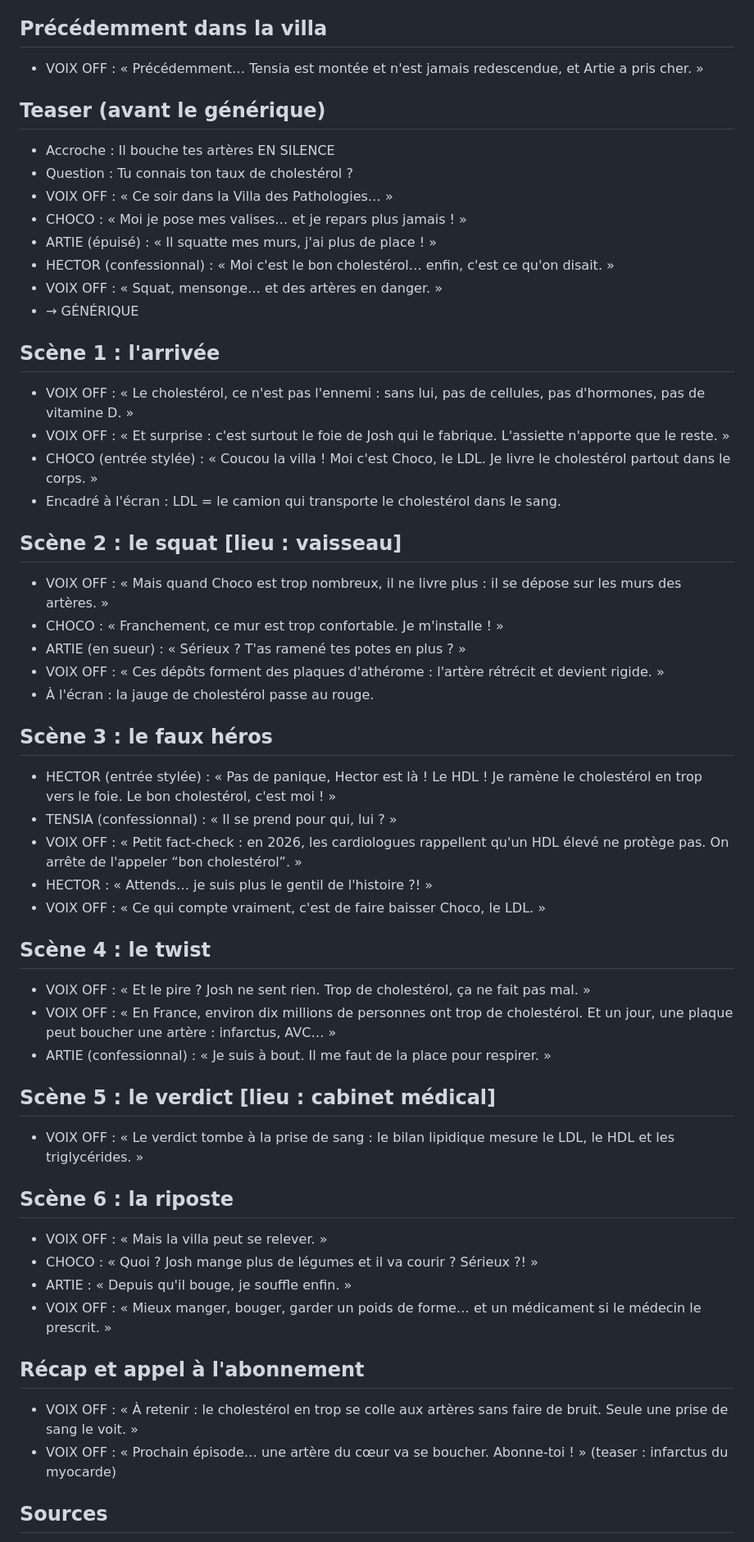
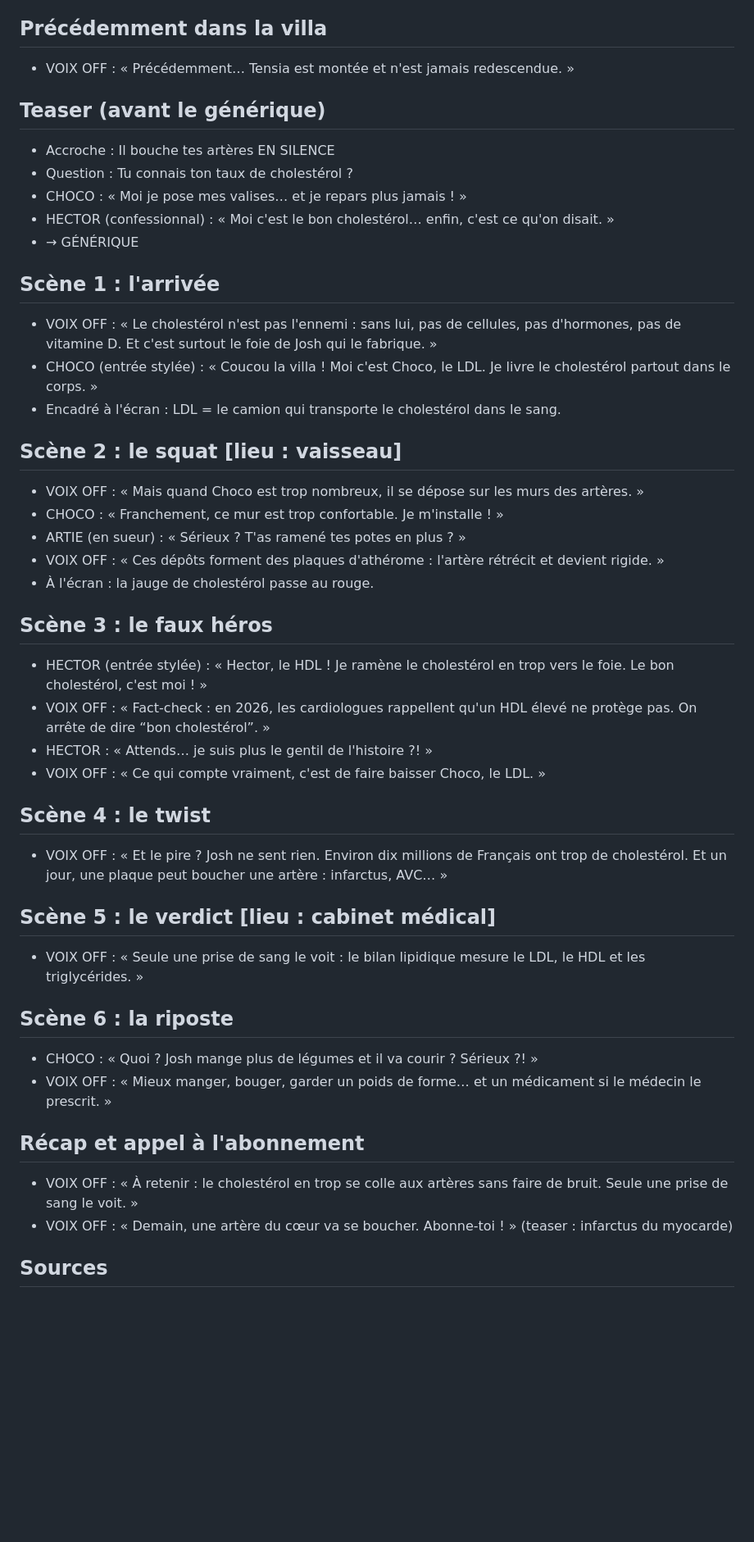
Before and after one commit to valentinperard78-code/envers-videos, a Markdown page: scripts/ep03-cholesterol.md, the part around the change. Shown at 82% size. GitHub-like rendering; blank space fills up the shorter version.

Commit message:
Ép. 3 V3 : script de ~2 min (rendu lancé plus tard) [skip ci]
Co-Authored-By: Claude Opus 5.5 <noreply@anthropic.com>
Claude-Session: https://claude.ai/code/session_018QxwSbwfEumpJJkXiXZ6A2

```diff
--- a/scripts/ep03-cholesterol.md
+++ b/scripts/ep03-cholesterol.md
@@ -10,55 +10,46 @@ Script ton télé-réalité. Faits médicaux vérifiés (Assurance Maladie, Vida
 - **La Voix de la Villa** : le narrateur.
 
 ## Précédemment dans la villa
-- VOIX OFF : « Précédemment… Tensia est montée et n'est jamais redescendue, et Artie a pris cher. »
+- VOIX OFF : « Précédemment… Tensia est montée et n'est jamais redescendue. »
 
 ## Teaser (avant le générique)
 - Accroche : Il bouche tes artères EN SILENCE
 - Question : Tu connais ton taux de cholestérol ?
-- VOIX OFF : « Ce soir dans la Villa des Pathologies… »
 - CHOCO : « Moi je pose mes valises… et je repars plus jamais ! »
-- ARTIE (épuisé) : « Il squatte mes murs, j'ai plus de place ! »
 - HECTOR (confessionnal) : « Moi c'est le bon cholestérol… enfin, c'est ce qu'on disait. »
-- VOIX OFF : « Squat, mensonge… et des artères en danger. »
 - → GÉNÉRIQUE
 
 ## Scène 1 : l'arrivée
-- VOIX OFF : « Le cholestérol, ce n'est pas l'ennemi : sans lui, pas de cellules, pas d'hormones, pas de vitamine D. »
-- VOIX OFF : « Et surprise : c'est surtout le foie de Josh qui le fabrique. L'assiette n'apporte que le reste. »
+- VOIX OFF : « Le cholestérol n'est pas l'ennemi : sans lui, pas de cellules, pas d'hormones, pas de vitamine D. Et c'est surtout le foie de Josh qui le fabrique. »
 - CHOCO (entrée stylée) : « Coucou la villa ! Moi c'est Choco, le LDL. Je livre le cholestérol partout dans le corps. »
 - Encadré à l'écran : LDL = le camion qui transporte le cholestérol dans le sang.
 
 ## Scène 2 : le squat [lieu : vaisseau]
-- VOIX OFF : « Mais quand Choco est trop nombreux, il ne livre plus : il se dépose sur les murs des artères. »
+- VOIX OFF : « Mais quand Choco est trop nombreux, il se dépose sur les murs des artères. »
 - CHOCO : « Franchement, ce mur est trop confortable. Je m'installe ! »
 - ARTIE (en sueur) : « Sérieux ? T'as ramené tes potes en plus ? »
 - VOIX OFF : « Ces dépôts forment des plaques d'athérome : l'artère rétrécit et devient rigide. »
 - À l'écran : la jauge de cholestérol passe au rouge.
 
 ## Scène 3 : le faux héros
-- HECTOR (entrée stylée) : « Pas de panique, Hector est là ! Le HDL ! Je ramène le cholestérol en trop vers le foie. Le bon cholestérol, c'est moi ! »
-- TENSIA (confessionnal) : « Il se prend pour qui, lui ? »
-- VOIX OFF : « Petit fact-check : en 2026, les cardiologues rappellent qu'un HDL élevé ne protège pas. On arrête de l'appeler “bon cholestérol”. »
+- HECTOR (entrée stylée) : « Hector, le HDL ! Je ramène le cholestérol en trop vers le foie. Le bon cholestérol, c'est moi ! »
+- VOIX OFF : « Fact-check : en 2026, les cardiologues rappellent qu'un HDL élevé ne protège pas. On arrête de dire “bon cholestérol”. »
 - HECTOR : « Attends… je suis plus le gentil de l'histoire ?! »
 - VOIX OFF : « Ce qui compte vraiment, c'est de faire baisser Choco, le LDL. »
 
 ## Scène 4 : le twist
-- VOIX OFF : « Et le pire ? Josh ne sent rien. Trop de cholestérol, ça ne fait pas mal. »
-- VOIX OFF : « En France, environ dix millions de personnes ont trop de cholestérol. Et un jour, une plaque peut boucher une artère : infarctus, AVC… »
-- ARTIE (confessionnal) : « Je suis à bout. Il me faut de la place pour respirer. »
+- VOIX OFF : « Et le pire ? Josh ne sent rien. Environ dix millions de Français ont trop de cholestérol. Et un jour, une plaque peut boucher une artère : infarctus, AVC… »
 
 ## Scène 5 : le verdict [lieu : cabinet médical]
-- VOIX OFF : « Le verdict tombe à la prise de sang : le bilan lipidique mesure le LDL, le HDL et les triglycérides. »
+- VOIX OFF : « Seule une prise de sang le voit : le bilan lipidique mesure le LDL, le HDL et les triglycérides. »
 
 ## Scène 6 : la riposte
-- VOIX OFF : « Mais la villa peut se relever. »
 - CHOCO : « Quoi ? Josh mange plus de légumes et il va courir ? Sérieux ?! »
-- ARTIE : « Depuis qu'il bouge, je souffle enfin. »
 - VOIX OFF : « Mieux manger, bouger, garder un poids de forme… et un médicament si le médecin le prescrit. »
 
 ## Récap et appel à l'abonnement
 - VOIX OFF : « À retenir : le cholestérol en trop se colle aux artères sans faire de bruit. Seule une prise de sang le voit. »
-- VOIX OFF : « Prochain épisode… une artère du cœur va se boucher. Abonne-toi ! » (teaser : infarctus du myocarde)
+- VOIX OFF : « Demain, une artère du cœur va se boucher. Abonne-toi ! » (teaser : infarctus du myocarde)
 
 ## Sources
 - Assurance Maladie — Anomalies du cholestérol et des triglycérides : causes et conséquences : https://www.ameli.fr/assure/sante/themes/trop-cholesterol-triglycerides-dans-sang-dyslipidemie/definition-causes-consequences
```
